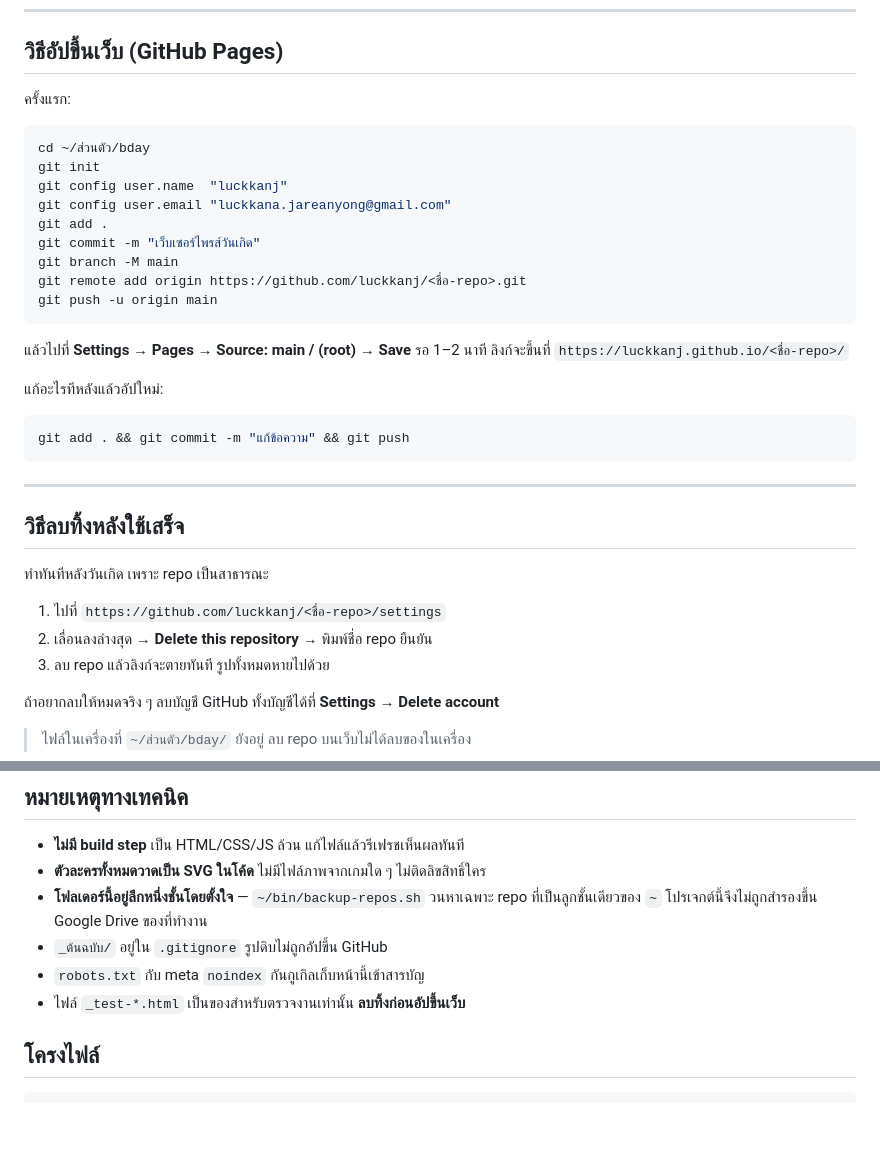
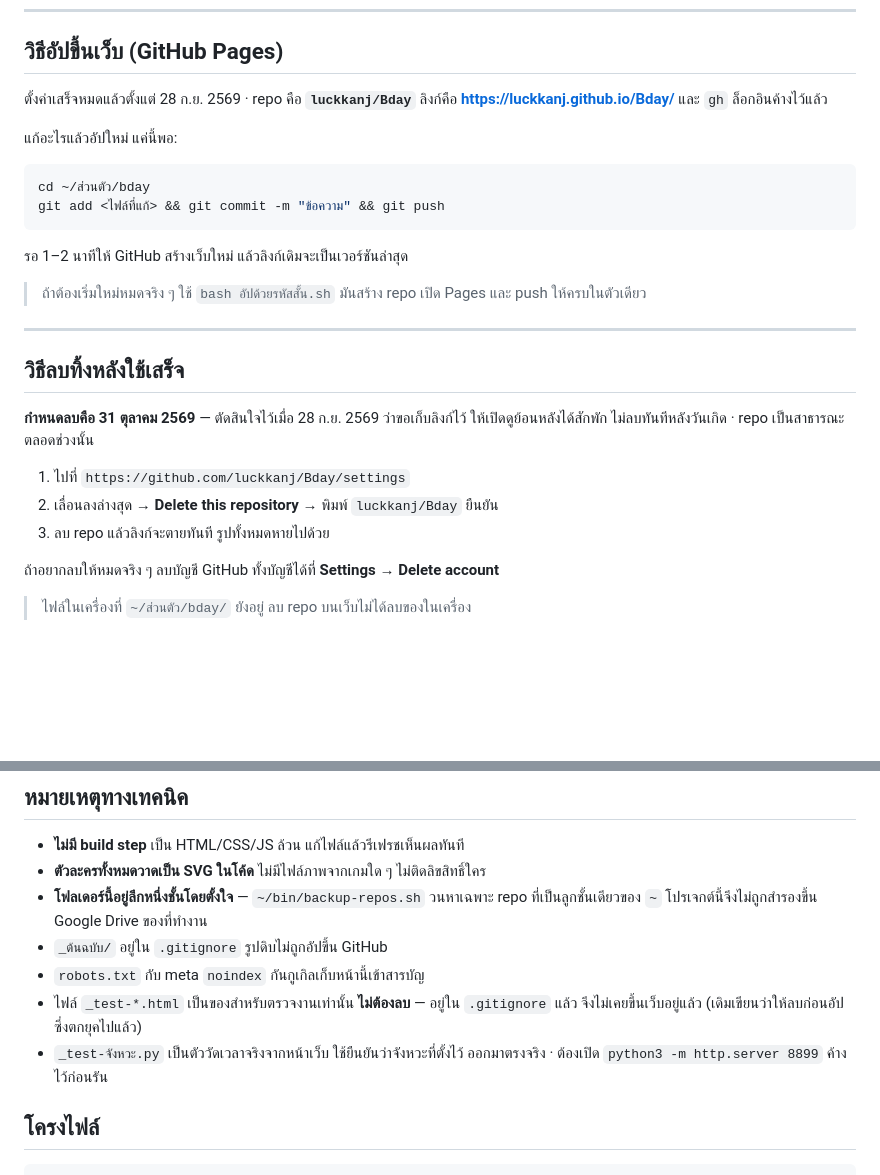
Before and after one commit to luckkanj/Bday, a Markdown page: README.md, 2 parts joined by grey strips. Rendered like a GitHub page; blank space fills up the shorter version.

Commit message:
เลื่อนกำหนดลบ repo เป็น 31 ต.ค. 2569 และแก้ README ที่ตกยุค
คุณขอเก็บลิงก์ไว้ให้เปิดย้อนหลังได้ ไม่ลบทันทีหลังวันเกิด 3 ต.ค.
ตามที่ README เขียนไว้เดิม

แก้อีกสามจุดที่ข้อมูลไม่ตรงกับความจริงแล้ว
- ขั้นตอนอัปขึ้นเว็บยังเขียนเป็น <ชื่อ-repo> ทั้งที่ตั้งค่าเสร็จแล้วเป็น
  luckkanj/Bday และ gh ล็อกอินค้างไว้แล้ว เหลือแค่ git push
- บอกให้ลบ _test-*.html ก่อนอัป ทั้งที่อยู่ใน .gitignore อยู่แล้ว
  ลบไปก็ไม่ได้อะไรและกู้คืนไม่ได้เพราะ git ไม่ได้ติดตาม
- ไม่เคยบอกว่า _test-จังหวะ.py คือตัววัดเวลาจริง ไม่ใช่ขยะ

Co-Authored-By: Claude Code <noreply@anthropic.com>

````diff
--- a/README.md
+++ b/README.md
@@ -69,37 +69,30 @@ python3 -m http.server 8899
 
 ## วิธีอัปขึ้นเว็บ (GitHub Pages)
 
-ครั้งแรก:
+ตั้งค่าเสร็จหมดแล้วตั้งแต่ 28 ก.ย. 2569 · repo คือ **`luckkanj/Bday`**
+ลิงก์คือ **https://luckkanj.github.io/Bday/** และ `gh` ล็อกอินค้างไว้แล้ว
+
+แก้อะไรแล้วอัปใหม่ แค่นี้พอ:
 
 ```bash
 cd ~/ส่วนตัว/bday
-git init
-git config user.name  "luckkanj"
-git config user.email "luckkana.jareanyong@gmail.com"
-git add .
-git commit -m "เว็บเซอร์ไพรส์วันเกิด"
-git branch -M main
-git remote add origin https://github.com/luckkanj/<ชื่อ-repo>.git
-git push -u origin main
+git add <ไฟล์ที่แก้> && git commit -m "ข้อความ" && git push
 ```
 
-แล้วไปที่ **Settings → Pages → Source: main / (root) → Save**
-รอ 1–2 นาที ลิงก์จะขึ้นที่ `https://luckkanj.github.io/<ชื่อ-repo>/`
+รอ 1–2 นาทีให้ GitHub สร้างเว็บใหม่ แล้วลิงก์เดิมจะเป็นเวอร์ชันล่าสุด
 
-แก้อะไรทีหลังแล้วอัปใหม่:
-
-```bash
-git add . && git commit -m "แก้ข้อความ" && git push
-```
+> ถ้าต้องเริ่มใหม่หมดจริง ๆ ใช้ `bash อัปด้วยรหัสสั้น.sh` มันสร้าง repo
+> เปิด Pages และ push ให้ครบในตัวเดียว
 
 ---
 
 ## วิธีลบทิ้งหลังใช้เสร็จ
 
-ทำทันทีหลังวันเกิด เพราะ repo เป็นสาธารณะ
+**กำหนดลบคือ 31 ตุลาคม 2569** — ตัดสินใจไว้เมื่อ 28 ก.ย. 2569 ว่าขอเก็บลิงก์ไว้
+ให้เปิดดูย้อนหลังได้สักพัก ไม่ลบทันทีหลังวันเกิด · repo เป็นสาธารณะตลอดช่วงนั้น
 
-1. ไปที่ `https://github.com/luckkanj/<ชื่อ-repo>/settings`
-2. เลื่อนลงล่างสุด → **Delete this repository** → พิมพ์ชื่อ repo ยืนยัน
+1. ไปที่ `https://github.com/luckkanj/Bday/settings`
+2. เลื่อนลงล่างสุด → **Delete this repository** → พิมพ์ `luckkanj/Bday` ยืนยัน
 3. ลบ repo แล้วลิงก์จะตายทันที รูปทั้งหมดหายไปด้วย
 
 ถ้าอยากลบให้หมดจริง ๆ ลบบัญชี GitHub ทั้งบัญชีได้ที่ **Settings → Delete account**
@@ -116,7 +109,10 @@ git add . && git commit -m "แก้ข้อความ" && git push
   ที่เป็นลูกชั้นเดียวของ `~` โปรเจกต์นี้จึงไม่ถูกสำรองขึ้น Google Drive ของที่ทำงาน
 - `_ต้นฉบับ/` อยู่ใน `.gitignore` รูปดิบไม่ถูกอัปขึ้น GitHub
 - `robots.txt` กับ meta `noindex` กันกูเกิลเก็บหน้านี้เข้าสารบัญ
-- ไฟล์ `_test-*.html` เป็นของสำหรับตรวจงานเท่านั้น **ลบทิ้งก่อนอัปขึ้นเว็บ**
+- ไฟล์ `_test-*.html` เป็นของสำหรับตรวจงานเท่านั้น **ไม่ต้องลบ** — อยู่ใน
+  `.gitignore` แล้ว จึงไม่เคยขึ้นเว็บอยู่แล้ว (เดิมเขียนว่าให้ลบก่อนอัป ซึ่งตกยุคไปแล้ว)
+- `_test-จังหวะ.py` เป็นตัววัดเวลาจริงจากหน้าเว็บ ใช้ยืนยันว่าจังหวะที่ตั้งไว้
+  ออกมาตรงจริง · ต้องเปิด `python3 -m http.server 8899` ค้างไว้ก่อนรัน
 
 ## โครงไฟล์
 
````
